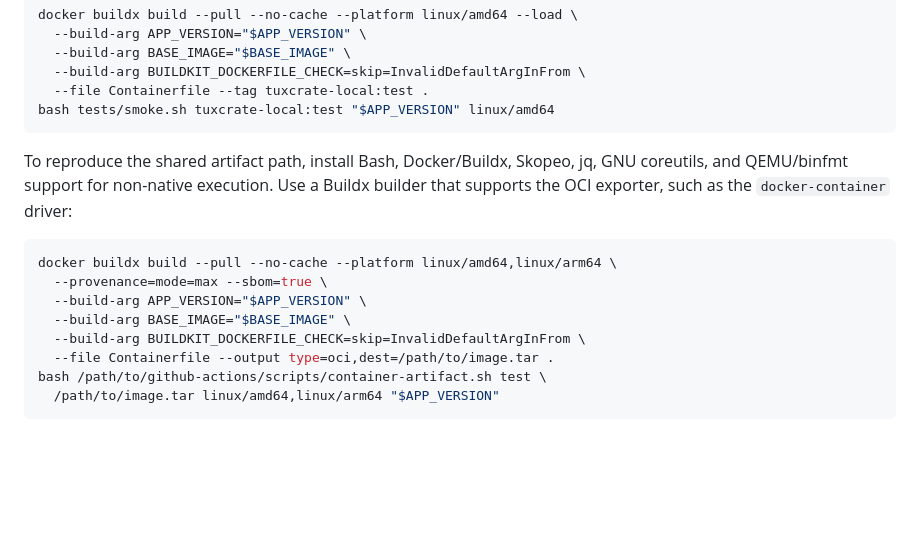
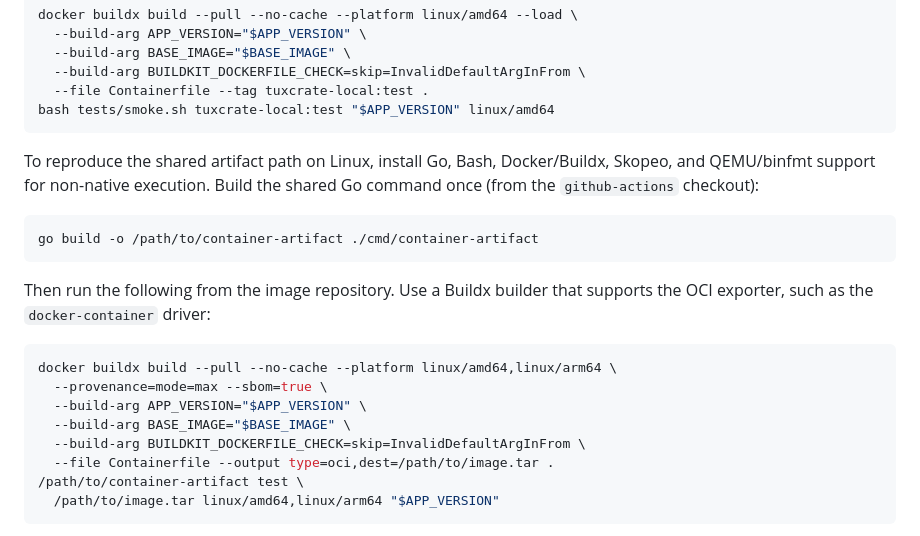
Before and after one commit to tuxcrate/docs, a Markdown page: docs/maintainers/container-tests.md, the part around the change. GitHub-like rendering; blank space fills up the shorter version.

Commit message:
docs: use Go container artifact runner in local tests

````diff
--- a/docs/maintainers/container-tests.md
+++ b/docs/maintainers/container-tests.md
@@ -150,8 +150,15 @@ docker buildx build --pull --no-cache --platform linux/amd64 --load \
 bash tests/smoke.sh tuxcrate-local:test "$APP_VERSION" linux/amd64
 ```
 
-To reproduce the shared artifact path, install Bash, Docker/Buildx, Skopeo, jq,
-GNU coreutils, and QEMU/binfmt support for non-native execution. Use a Buildx
+To reproduce the shared artifact path on Linux, install Go, Bash, Docker/Buildx,
+Skopeo, and QEMU/binfmt support for non-native execution. Build the shared Go
+command once (from the `github-actions` checkout):
+
+```sh
+go build -o /path/to/container-artifact ./cmd/container-artifact
+```
+
+Then run the following from the image repository. Use a Buildx
 builder that supports the OCI exporter, such as the `docker-container` driver:
 
 ```sh
@@ -161,7 +168,7 @@ docker buildx build --pull --no-cache --platform linux/amd64,linux/arm64 \
   --build-arg BASE_IMAGE="$BASE_IMAGE" \
   --build-arg BUILDKIT_DOCKERFILE_CHECK=skip=InvalidDefaultArgInFrom \
   --file Containerfile --output type=oci,dest=/path/to/image.tar .
-bash /path/to/github-actions/scripts/container-artifact.sh test \
+/path/to/container-artifact test \
   /path/to/image.tar linux/amd64,linux/arm64 "$APP_VERSION"
 ```
 
````
